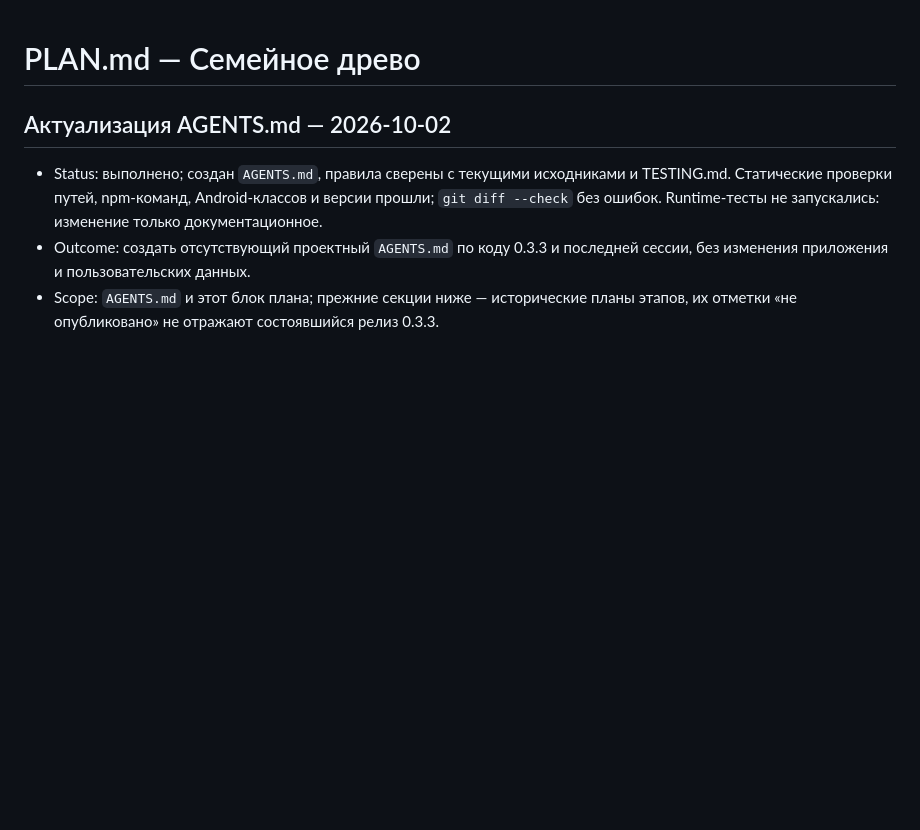
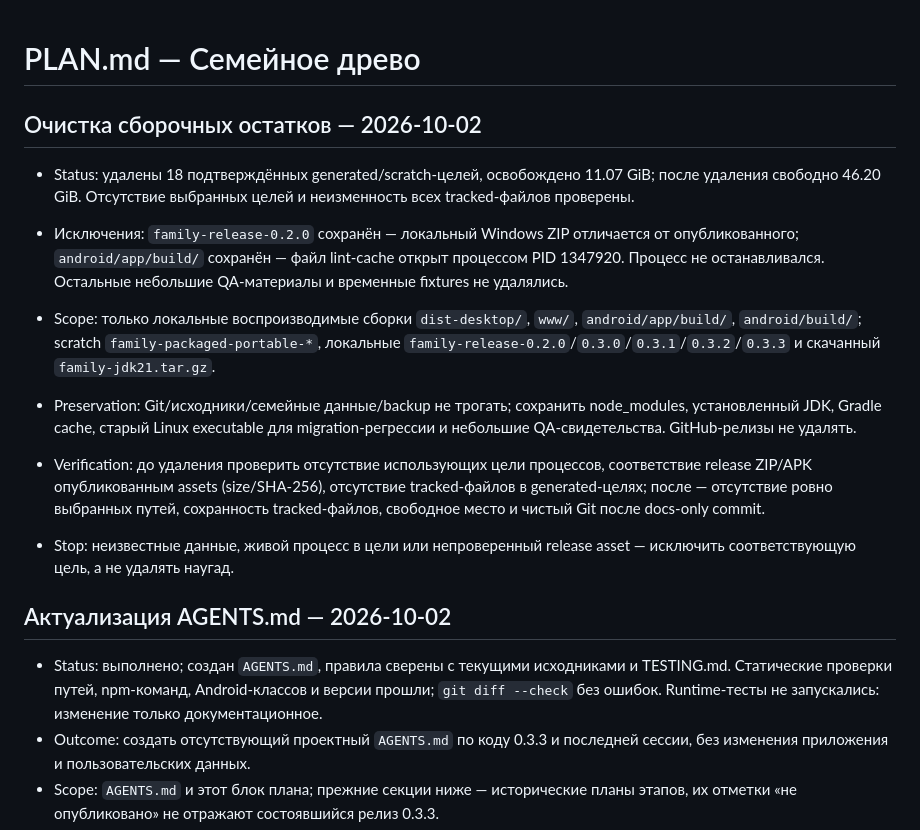
Before and after one commit to web3blind/family-archive, a Markdown page: PLAN.md, the part around the change. Drawn GitHub-style; blank space fills up the shorter version.

Commit message:
Record verified cleanup of disposable build artifacts

```diff
--- a/PLAN.md
+++ b/PLAN.md
@@ -1,4 +1,14 @@
 # PLAN.md — Семейное древо
+
+## Очистка сборочных остатков — 2026-10-02
+
+- Status: удалены 18 подтверждённых generated/scratch-целей, освобождено 11.07 GiB; после удаления свободно 46.20 GiB. Отсутствие выбранных целей и неизменность всех tracked-файлов проверены.
+- Исключения: `family-release-0.2.0` сохранён — локальный Windows ZIP отличается от опубликованного; `android/app/build/` сохранён — файл lint-cache открыт процессом PID 1347920. Процесс не останавливался. Остальные небольшие QA-материалы и временные fixtures не удалялись.
+
+- Scope: только локальные воспроизводимые сборки `dist-desktop/`, `www/`, `android/app/build/`, `android/build/`; scratch `family-packaged-portable-*`, локальные `family-release-0.2.0`/`0.3.0`/`0.3.1`/`0.3.2`/`0.3.3` и скачанный `family-jdk21.tar.gz`.
+- Preservation: Git/исходники/семейные данные/backup не трогать; сохранить node_modules, установленный JDK, Gradle cache, старый Linux executable для migration-регрессии и небольшие QA-свидетельства. GitHub-релизы не удалять.
+- Verification: до удаления проверить отсутствие использующих цели процессов, соответствие release ZIP/APK опубликованным assets (size/SHA-256), отсутствие tracked-файлов в generated-целях; после — отсутствие ровно выбранных путей, сохранность tracked-файлов, свободное место и чистый Git после docs-only commit.
+- Stop: неизвестные данные, живой процесс в цели или непроверенный release asset — исключить соответствующую цель, а не удалять наугад.
 
 ## Актуализация AGENTS.md — 2026-10-02
 
```
